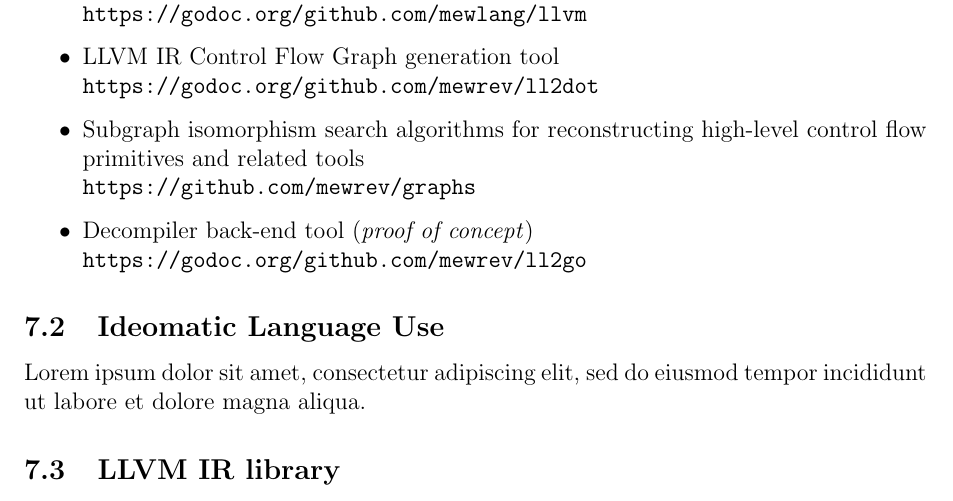
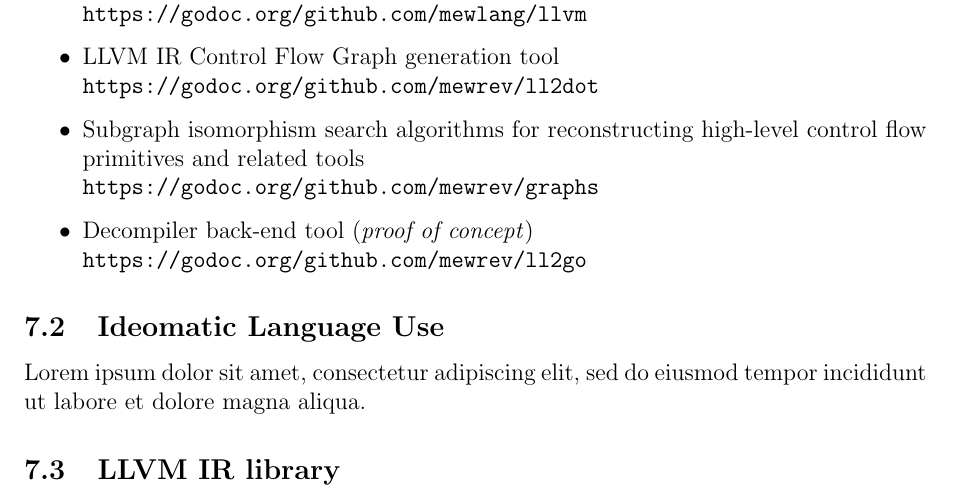
Before and after one commit to decomp/doc, a LaTeX paper (decompilation.tex): part of page 25 of 31, cut so that both start at the same text. Compiled offline with pdfLaTeX; a LaTeX package or settings file that is missing is left out.

Commit message:
report: Fix link to godoc.org.

```diff
--- a/decompilation.tex
+++ b/decompilation.tex
@@ -892,7 +892,7 @@ The GoDoc.org server hosts an instance of \texttt{godoc} which presents the docu
 \begin{itemize}
 	\item Library for interacting with LLVM IR (\textit{work in progress}) \\ \url{https://godoc.org/github.com/mewlang/llvm}
 	\item LLVM IR Control Flow Graph generation tool \\ \url{https://godoc.org/github.com/mewrev/ll2dot}
-	\item Subgraph isomorphism search algorithms for reconstructing high-level control flow primitives and related tools \\ \url{https://github.com/mewrev/graphs}
+	\item Subgraph isomorphism search algorithms for reconstructing high-level control flow primitives and related tools \\ \url{https://godoc.org/github.com/mewrev/graphs}
 	\item Decompiler back-end tool (\textit{proof of concept}) \\ \url{https://godoc.org/github.com/mewrev/ll2go}
 \end{itemize}
 
```
